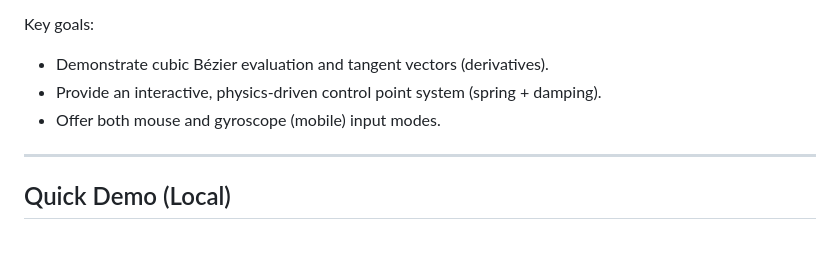
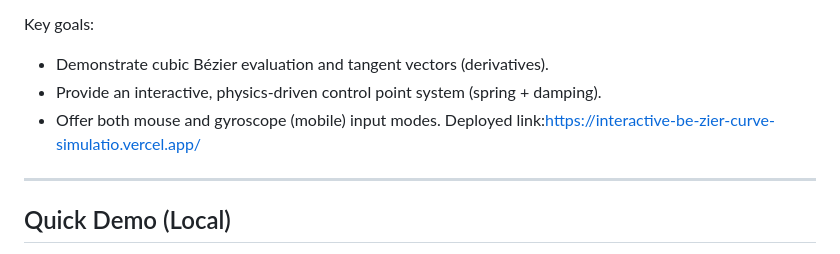
Before and after one commit to yashrajput4235/Interactive-Be-zier-Curve-Simulation, a Markdown page: README.md, the part around the change. Drawn GitHub-style.

Commit message:
add deployed link

```diff
--- a/README.md
+++ b/README.md
@@ -7,6 +7,7 @@ Key goals:
 - Demonstrate cubic Bézier evaluation and tangent vectors (derivatives).
 - Provide an interactive, physics-driven control point system (spring + damping).
 - Offer both mouse and gyroscope (mobile) input modes.
+Deployed link:https://interactive-be-zier-curve-simulatio.vercel.app/
 
 ---
 
```
